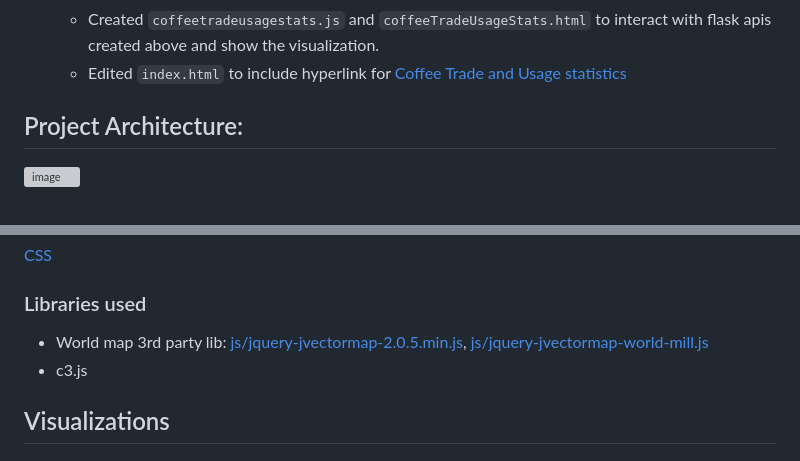
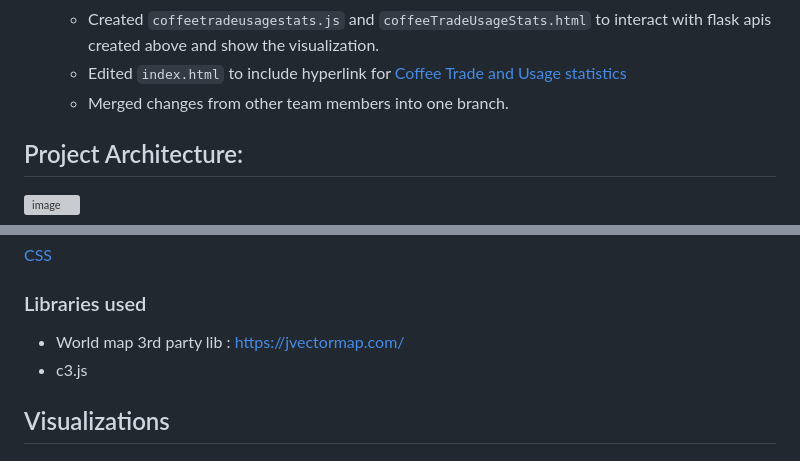
Before and after one commit to ranjini-rao/Java-Jive-Junction, a Markdown page: README.md, 2 parts joined by grey strips. Rendered like a GitHub page; grey boxes are pictures that could not be loaded.

```diff
--- a/README.md
+++ b/README.md
@@ -23,6 +23,7 @@ Add details
   * Created flask apis to get coffee import, export, production and consumption data from the DB. Also, created api to get country codes to be used in jVectorMap library.
   * Created `coffeetradeusagestats.js` and `coffeeTradeUsageStats.html` to interact with flask apis created above and show the visualization.
   * Edited `index.html` to include hyperlink for [Coffee Trade and Usage statistics](coffeeTradeUsageStats.html)
+  * Merged changes from other team members into one branch.
 
 ## Project Architecture:
 <img width="473" alt="image" src="https://github.com/ranjini-rao/Java-Jive-Junction/assets/81578500/64f07f13-6013-4be4-a8ad-47d1fcfb4903">
@@ -60,7 +61,7 @@ CSV files in [database](https://github.com/ranjini-rao/Java-Jive-Junction/tree/v
 [CSS](https://github.com/ranjini-rao/Java-Jive-Junction/tree/vinaya_branch/CSS)
 
 ### Libraries used
-* World map 3rd party lib: [js/jquery-jvectormap-2.0.5.min.js](https://github.com/ranjini-rao/Java-Jive-Junction/blob/vinaya_branch/js/jquery-jvectormap-2.0.5.min.js), [js/jquery-jvectormap-world-mill.js](https://github.com/ranjini-rao/Java-Jive-Junction/blob/vinaya_branch/js/jquery-jvectormap-world-mill.js)
+* World map 3rd party lib : https://jvectormap.com/
 * c3.js
 
 ## Visualizations
```
